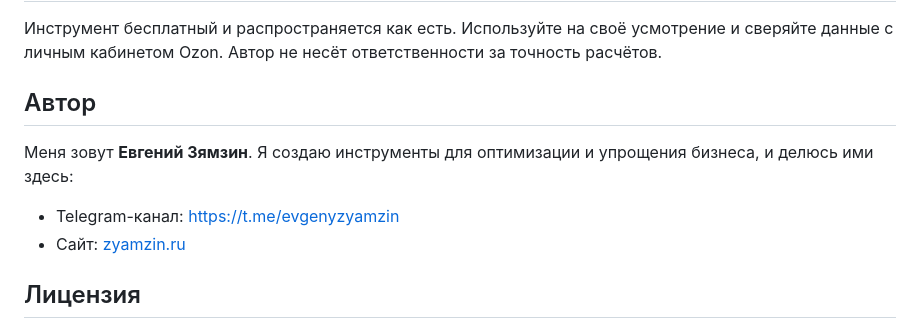
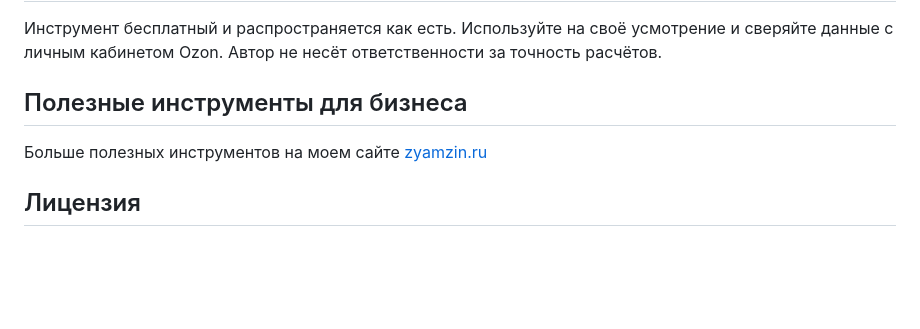
Before and after one commit to zyamzin/ozon-supply-board, a Markdown page: README.md, the part around the change. GitHub-like rendering; blank space fills up the shorter version.

Commit message:
README: блок «Полезные инструменты для бизнеса»

```diff
--- a/README.md
+++ b/README.md
@@ -125,12 +125,9 @@
 
 Инструмент бесплатный и распространяется как есть. Используйте на своё усмотрение и сверяйте данные с личным кабинетом Ozon. Автор не несёт ответственности за точность расчётов.
 
-## Автор
+## Полезные инструменты для бизнеса
 
-Меня зовут **Евгений Зямзин**. Я создаю инструменты для оптимизации и упрощения бизнеса, и делюсь ими здесь:
-
-- Telegram-канал: <https://t.me/evgenyzyamzin>
-- Сайт: [zyamzin.ru](https://zyamzin.ru/?utm_source=github&utm_medium=readme&utm_campaign=ozon-supply-board)
+Больше полезных инструментов на моем сайте [zyamzin.ru](https://zyamzin.ru/tools.html?utm_source=github&utm_medium=readme&utm_campaign=ozon-supply-board)
 
 ## Лицензия
 
```
